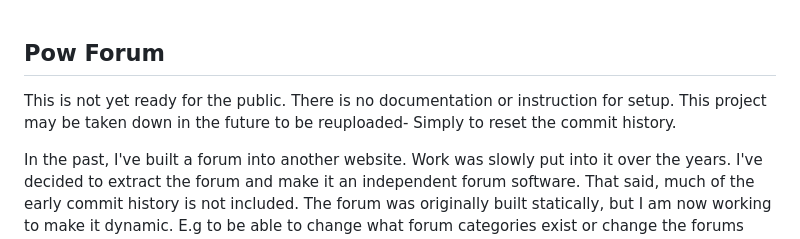
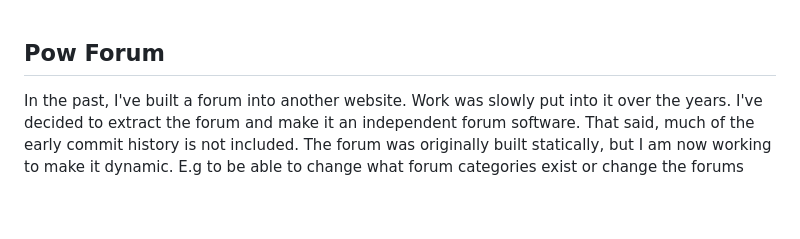
Before and after one commit to 2JJ1/Pow-Forum, a Markdown page: README.md, the part around the change. Rendered like a GitHub page; blank space fills up the shorter version.

```diff
--- a/README.md
+++ b/README.md
@@ -1,6 +1,4 @@
 ## Pow Forum
-This is not yet ready for the public. There is no documentation or instruction for setup. This project may be taken down in the future to be reuploaded- Simply to reset the commit history.
-
 In the past, I've built a forum into another website. Work was slowly put into it over the years. I've decided to extract the forum and make it an independent forum software. That said, much of the early commit history is not included. The forum was originally built statically, but I am now working to make it dynamic. E.g to be able to change what forum categories exist or change the forums name.
 
 ## Pre-requisites
```
